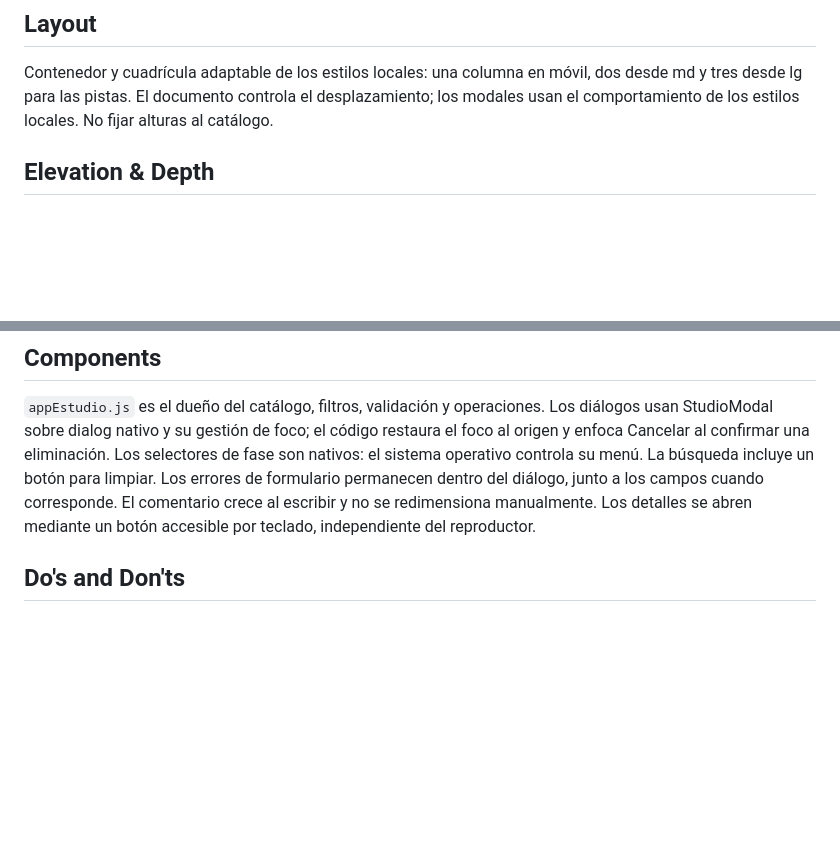
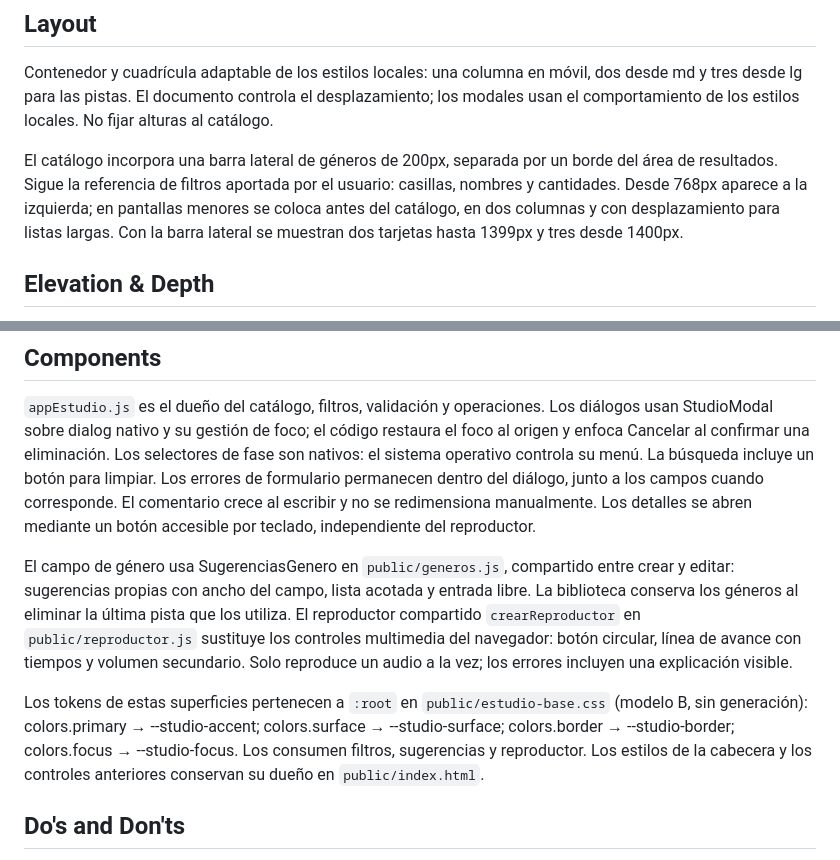
Before and after one commit to Hirokinng/gestor-de-tracks, a Markdown page: DESIGN.md, 2 parts joined by grey strips. Rendered like a GitHub page; blank space fills up the shorter version.

```diff
--- a/DESIGN.md
+++ b/DESIGN.md
@@ -45,6 +45,8 @@ Mantener la pila de sistema del frontmatter. Marca con peso 700; botones princip
 
 Contenedor y cuadrícula adaptable de los estilos locales: una columna en móvil, dos desde md y tres desde lg para las pistas. El documento controla el desplazamiento; los modales usan el comportamiento de los estilos locales. No fijar alturas al catálogo.
 
+El catálogo incorpora una barra lateral de géneros de 200px, separada por un borde del área de resultados. Sigue la referencia de filtros aportada por el usuario: casillas, nombres y cantidades. Desde 768px aparece a la izquierda; en pantallas menores se coloca antes del catálogo, en dos columnas y con desplazamiento para listas largas. Con la barra lateral se muestran dos tarjetas hasta 1399px y tres desde 1400px.
+
 ## Elevation & Depth
 
 Tarjetas con sombra 0 4px 6px rgba(0,0,0,0.3); cabecera con sombra 0 4px 12px rgba(0,0,0,0.5). No añadir capas decorativas.
@@ -57,6 +59,10 @@ Tarjetas de radio 6px; botones principales de radio 4px. Conservar las formas de
 
 `appEstudio.js` es el dueño del catálogo, filtros, validación y operaciones. Los diálogos usan StudioModal sobre dialog nativo y su gestión de foco; el código restaura el foco al origen y enfoca Cancelar al confirmar una eliminación. Los selectores de fase son nativos: el sistema operativo controla su menú. La búsqueda incluye un botón para limpiar. Los errores de formulario permanecen dentro del diálogo, junto a los campos cuando corresponde. El comentario crece al escribir y no se redimensiona manualmente. Los detalles se abren mediante un botón accesible por teclado, independiente del reproductor.
 
+El campo de género usa SugerenciasGenero en `public/generos.js`, compartido entre crear y editar: sugerencias propias con ancho del campo, lista acotada y entrada libre. La biblioteca conserva los géneros al eliminar la última pista que los utiliza. El reproductor compartido `crearReproductor` en `public/reproductor.js` sustituye los controles multimedia del navegador: botón circular, línea de avance con tiempos y volumen secundario. Solo reproduce un audio a la vez; los errores incluyen una explicación visible.
+
+Los tokens de estas superficies pertenecen a `:root` en `public/estudio-base.css` (modelo B, sin generación): colors.primary → --studio-accent; colors.surface → --studio-surface; colors.border → --studio-border; colors.focus → --studio-focus. Los consumen filtros, sugerencias y reproductor. Los estilos de la cabecera y los controles anteriores conservan su dueño en `public/index.html`.
+
 ## Do's and Don'ts
 
 Conservar los datos introducidos al fallar una operación. Mantener dimensiones de botones mientras se guarda. Usar texto seguro para títulos, artistas y comentarios; no interpolarlos como HTML. Respetar movimiento reducido y barras de desplazamiento visibles. No usar alert, confirm ni prompt nativos.
```
Also changed, not shown: README.md (+7 -0 lines), UX-CONTRACT.md (+6 -0 lines), docs/images/catalogo.png, 12 other files.
